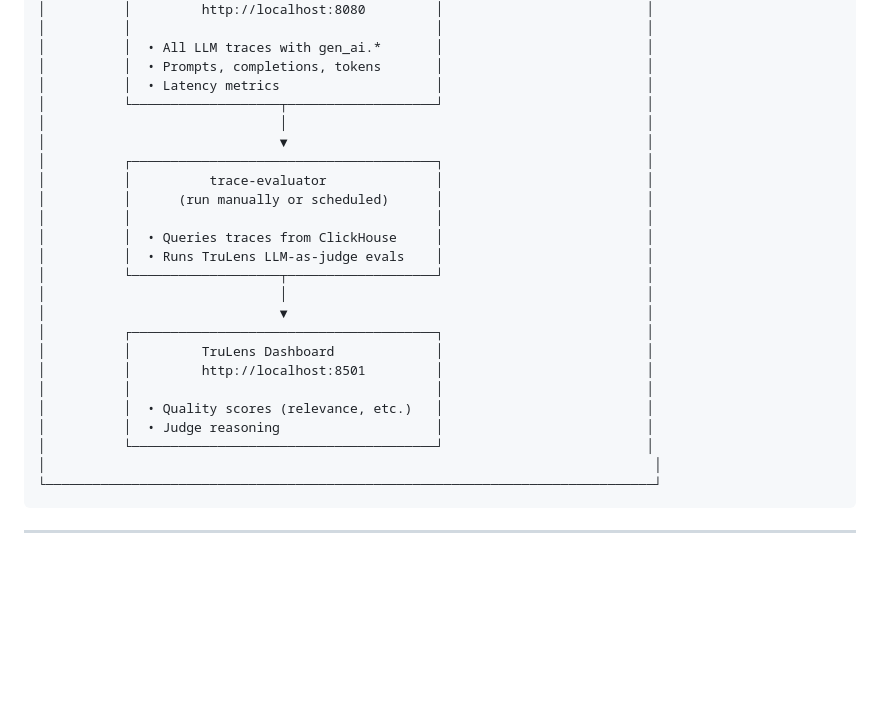
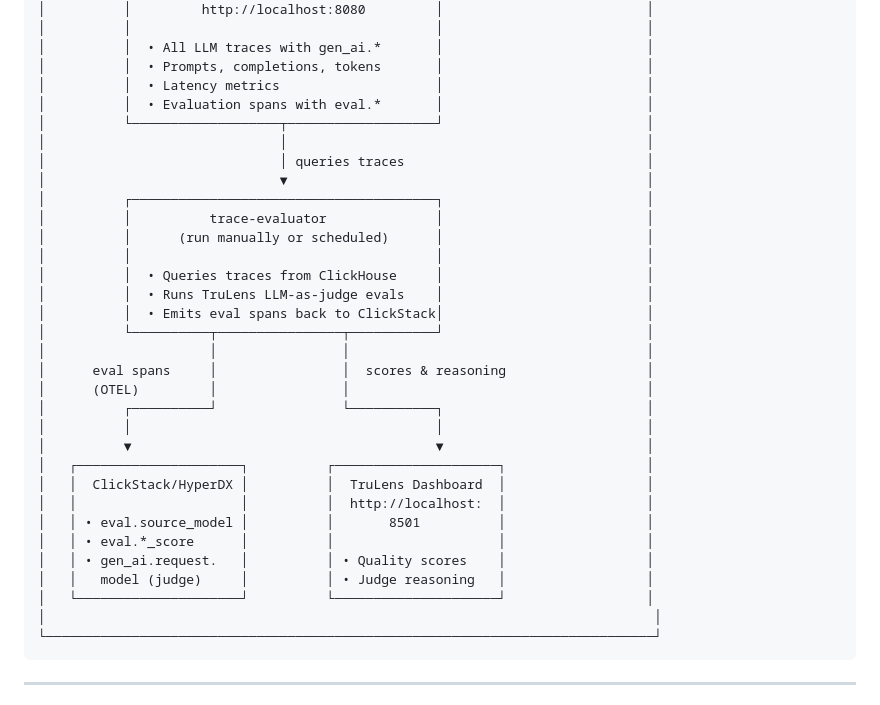
Before and after one commit to doneyli/clickhouse-llm-observability, a Markdown page: README.md, the part around the change. GitHub-like rendering; blank space fills up the shorter version.

Commit message:
Update architecture diagram to show bidirectional trace-evaluator flow
trace-evaluator now:
- Queries traces FROM ClickStack
- Emits evaluation spans BACK to ClickStack (with eval.* attributes)
- Stores scores in TruLens Dashboard

Co-Authored-By: Claude Opus 4.5 <noreply@anthropic.com>

````diff
--- a/README.md
+++ b/README.md
@@ -33,8 +33,10 @@ This demo shows the complete LLM observability pipeline in action:
 │          │  • All LLM traces with gen_ai.*       │                          │
 │          │  • Prompts, completions, tokens       │                          │
 │          │  • Latency metrics                    │                          │
+│          │  • Evaluation spans with eval.*       │                          │
 │          └───────────────────┬───────────────────┘                          │
 │                              │                                              │
+│                              │ queries traces                               │
 │                              ▼                                              │
 │          ┌───────────────────────────────────────┐                          │
 │          │          trace-evaluator              │                          │
@@ -42,16 +44,22 @@ This demo shows the complete LLM observability pipeline in action:
 │          │                                       │                          │
 │          │  • Queries traces from ClickHouse     │                          │
 │          │  • Runs TruLens LLM-as-judge evals    │                          │
-│          └───────────────────┬───────────────────┘                          │
-│                              │                                              │
-│                              ▼                                              │
-│          ┌───────────────────────────────────────┐                          │
-│          │         TruLens Dashboard             │                          │
-│          │         http://localhost:8501         │                          │
+│          │  • Emits eval spans back to ClickStack│                          │
+│          └──────────┬────────────────┬───────────┘                          │
+│                     │                │                                      │
+│      eval spans     │                │  scores & reasoning                  │
+│      (OTEL)         │                │                                      │
+│          ┌──────────┘                └───────────┐                          │
 │          │                                       │                          │
-│          │  • Quality scores (relevance, etc.)   │                          │
-│          │  • Judge reasoning                    │                          │
-│          └───────────────────────────────────────┘                          │
+│          ▼                                       ▼                          │
+│   ┌─────────────────────┐          ┌─────────────────────┐                  │
+│   │  ClickStack/HyperDX │          │  TruLens Dashboard  │                  │
+│   │                     │          │  http://localhost:  │                  │
+│   │ • eval.source_model │          │       8501          │                  │
+│   │ • eval.*_score      │          │                     │                  │
+│   │ • gen_ai.request.   │          │ • Quality scores    │                  │
+│   │   model (judge)     │          │ • Judge reasoning   │                  │
+│   └─────────────────────┘          └─────────────────────┘                  │
 │                                                                              │
 └──────────────────────────────────────────────────────────────────────────────┘
 ```
````
